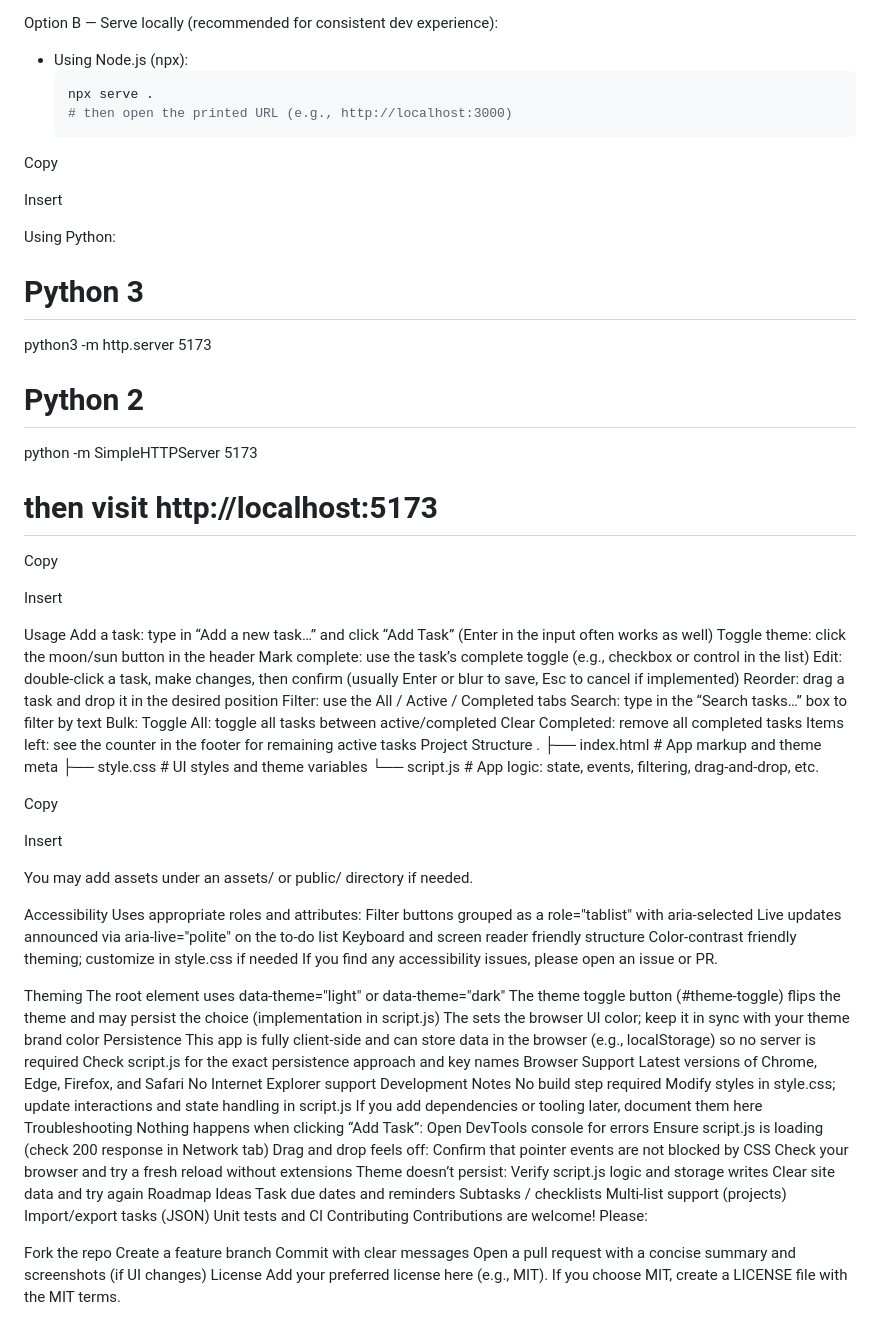
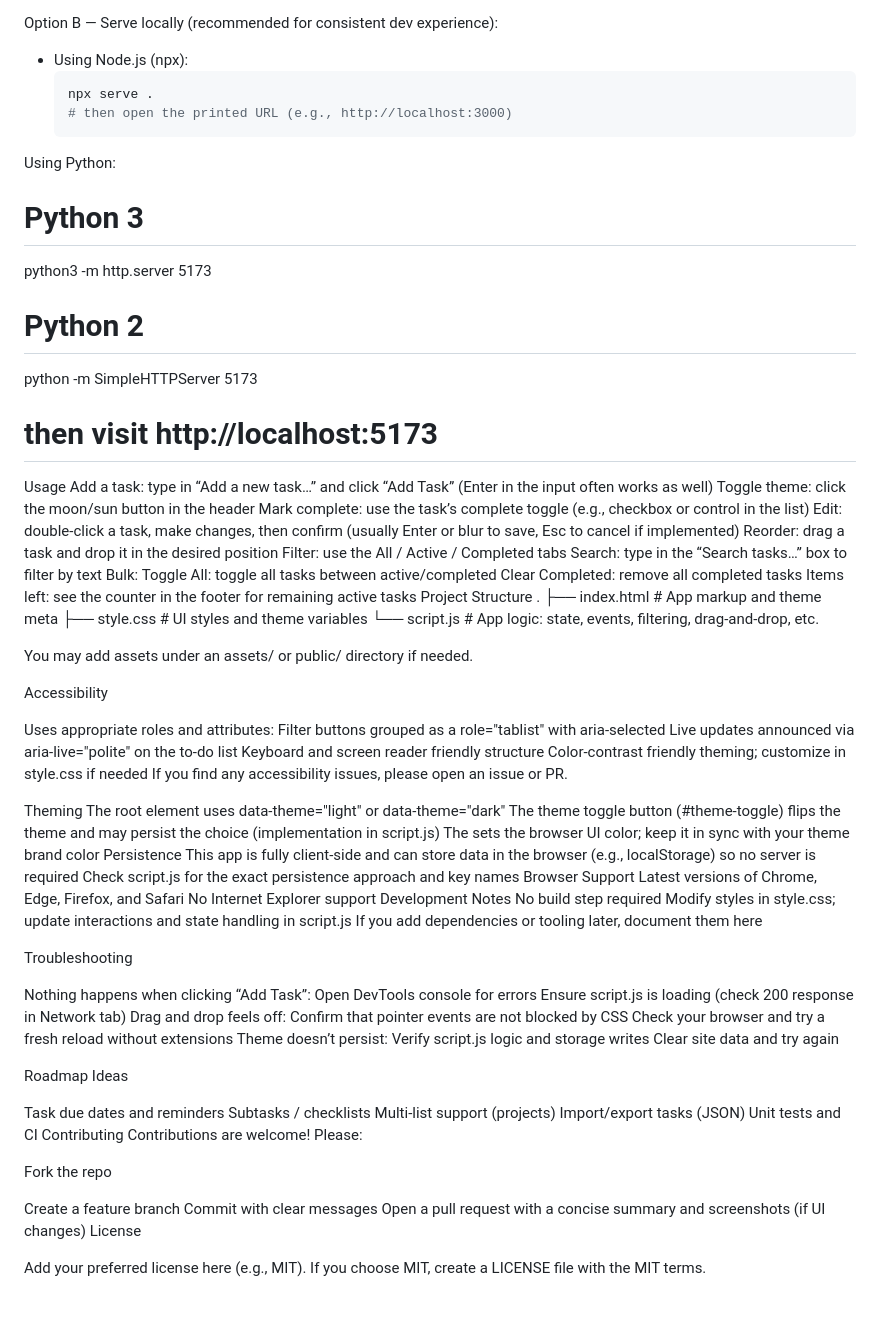
Before and after one commit to MdSaifAli063/To-Do-List-App, a Markdown page: README.md, the part around the change. Drawn GitHub-style; blank space fills up the shorter version.

````diff
--- a/README.md
+++ b/README.md
@@ -43,10 +43,6 @@ Option B — Serve locally (recommended for consistent dev experience):
   # then open the printed URL (e.g., http://localhost:3000)
   ```
 
-Copy
-
-Insert
-
 Using Python:
 
 # Python 3
@@ -58,10 +54,6 @@ python3 -m http.server 5173
 python -m SimpleHTTPServer 5173
 
 # then visit http://localhost:5173
-
-Copy
-
-Insert
 
 Usage
 Add a task: type in “Add a new task…” and click “Add Task” (Enter in the input often works as well)
@@ -81,13 +73,11 @@ Project Structure
 ├── style.css # UI styles and theme variables
 └── script.js # App logic: state, events, filtering, drag-and-drop, etc.
 
-Copy
-
-Insert
 
 You may add assets under an assets/ or public/ directory if needed.
 
 Accessibility
+
 Uses appropriate roles and attributes:
 Filter buttons grouped as a role="tablist" with aria-selected
 Live updates announced via aria-live="polite" on the to‑do list
@@ -109,7 +99,9 @@ Development Notes
 No build step required
 Modify styles in style.css; update interactions and state handling in script.js
 If you add dependencies or tooling later, document them here
+
 Troubleshooting
+
 Nothing happens when clicking “Add Task”:
 Open DevTools console for errors
 Ensure script.js is loading (check 200 response in Network tab)
@@ -119,7 +111,9 @@ Check your browser and try a fresh reload without extensions
 Theme doesn’t persist:
 Verify script.js logic and storage writes
 Clear site data and try again
+
 Roadmap Ideas
+
 Task due dates and reminders
 Subtasks / checklists
 Multi‑list support (projects)
@@ -129,8 +123,10 @@ Contributing
 Contributions are welcome! Please:
 
 Fork the repo
+
 Create a feature branch
 Commit with clear messages
 Open a pull request with a concise summary and screenshots (if UI changes)
 License
+
 Add your preferred license here (e.g., MIT). If you choose MIT, create a LICENSE file with the MIT terms.
````
